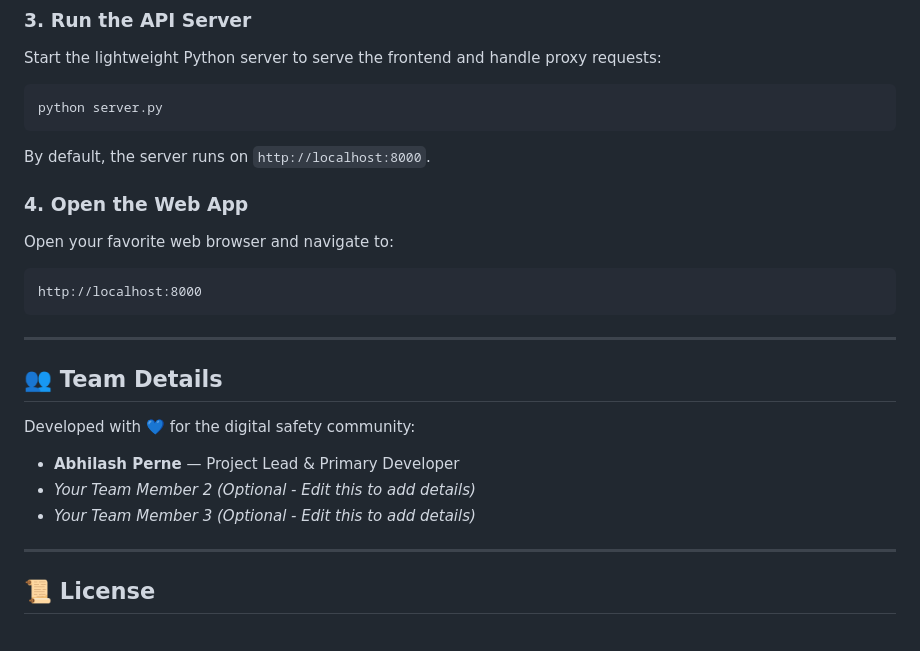
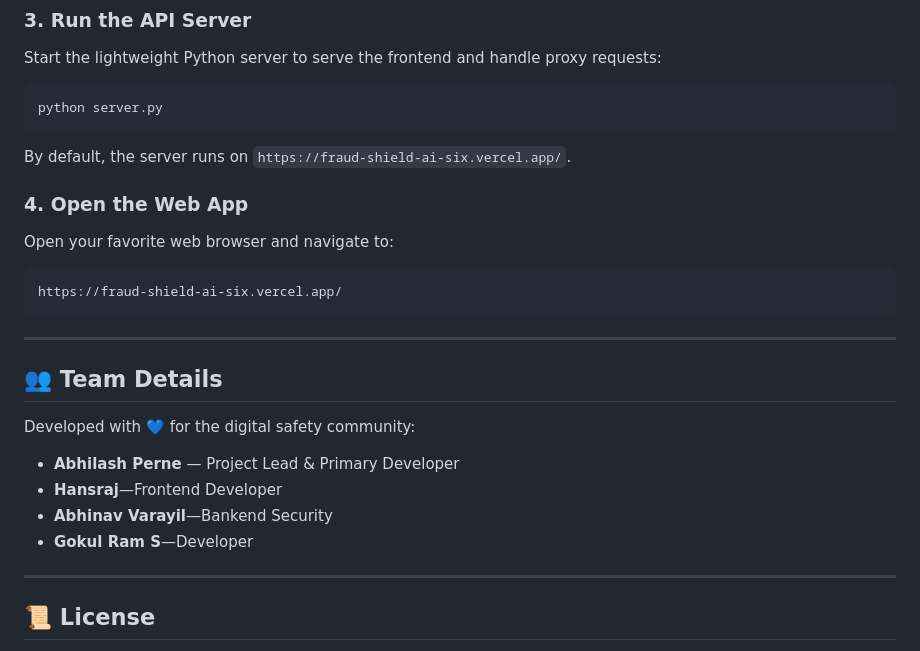
Before and after one commit to abhilashperne-a11y/FraudShield--AI, a Markdown page: README.md, the part around the change. Drawn GitHub-style.

Commit message:
Update README.md
added link

````diff
--- a/README.md
+++ b/README.md
@@ -88,12 +88,12 @@ Start the lightweight Python server to serve the frontend and handle proxy reque
 ```bash
 python server.py
 ```
-By default, the server runs on `http://localhost:8000`.
+By default, the server runs on `https://fraud-shield-ai-six.vercel.app/`.
 
 ### 4. Open the Web App
 Open your favorite web browser and navigate to:
 ```url
-http://localhost:8000
+https://fraud-shield-ai-six.vercel.app/
 ```
 
 ---
@@ -102,9 +102,9 @@ http://localhost:8000
 Developed with 💙 for the digital safety community:
 
 * **Abhilash Perne** — Project Lead & Primary Developer
-* *Your Team Member 2 (Optional - Edit this to add details)*
-* *Your Team Member 3 (Optional - Edit this to add details)*
-
+* **Hansraj**—Frontend Developer
+* **Abhinav Varayil**—Bankend Security
+* **Gokul Ram S**—Developer
 ---
 
 ## 📜 License
````
